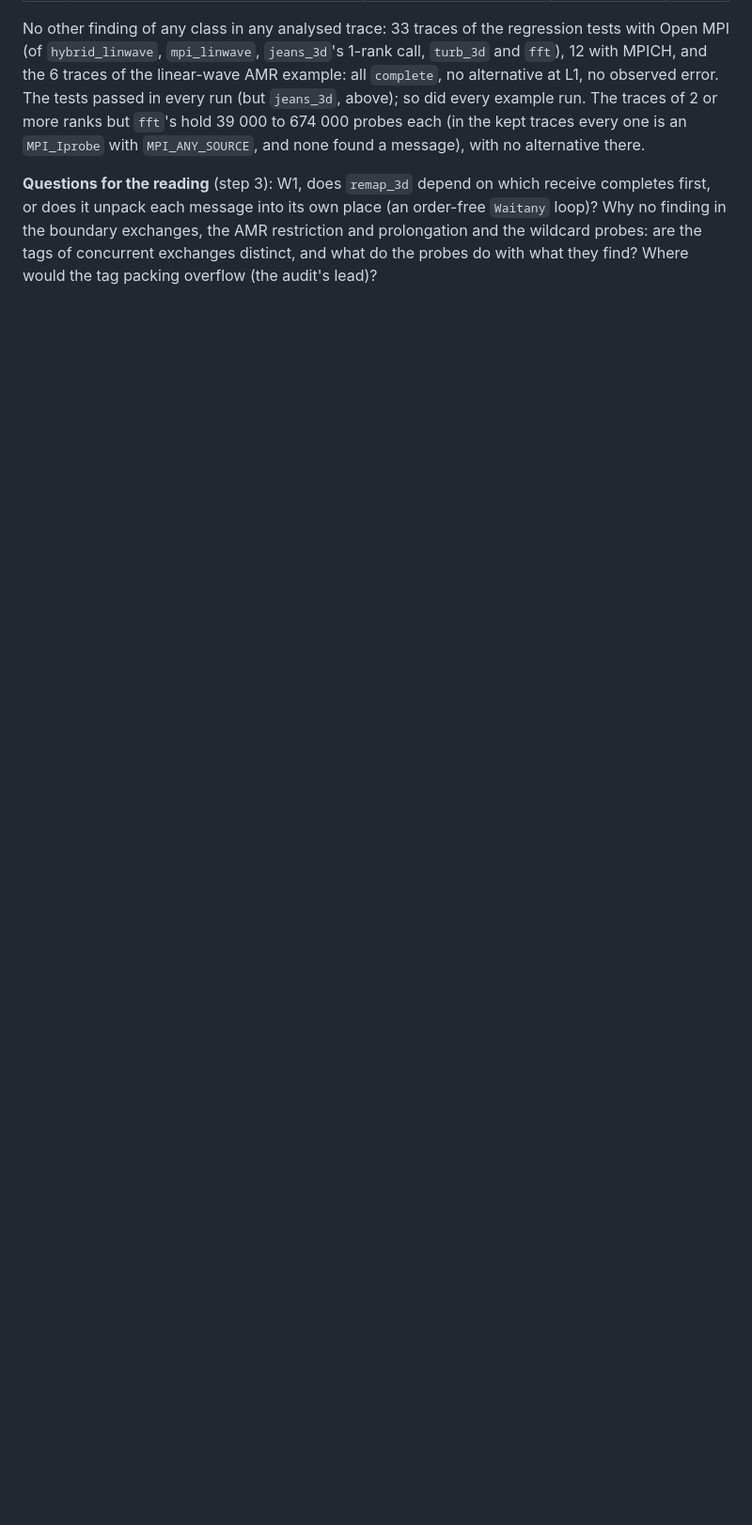
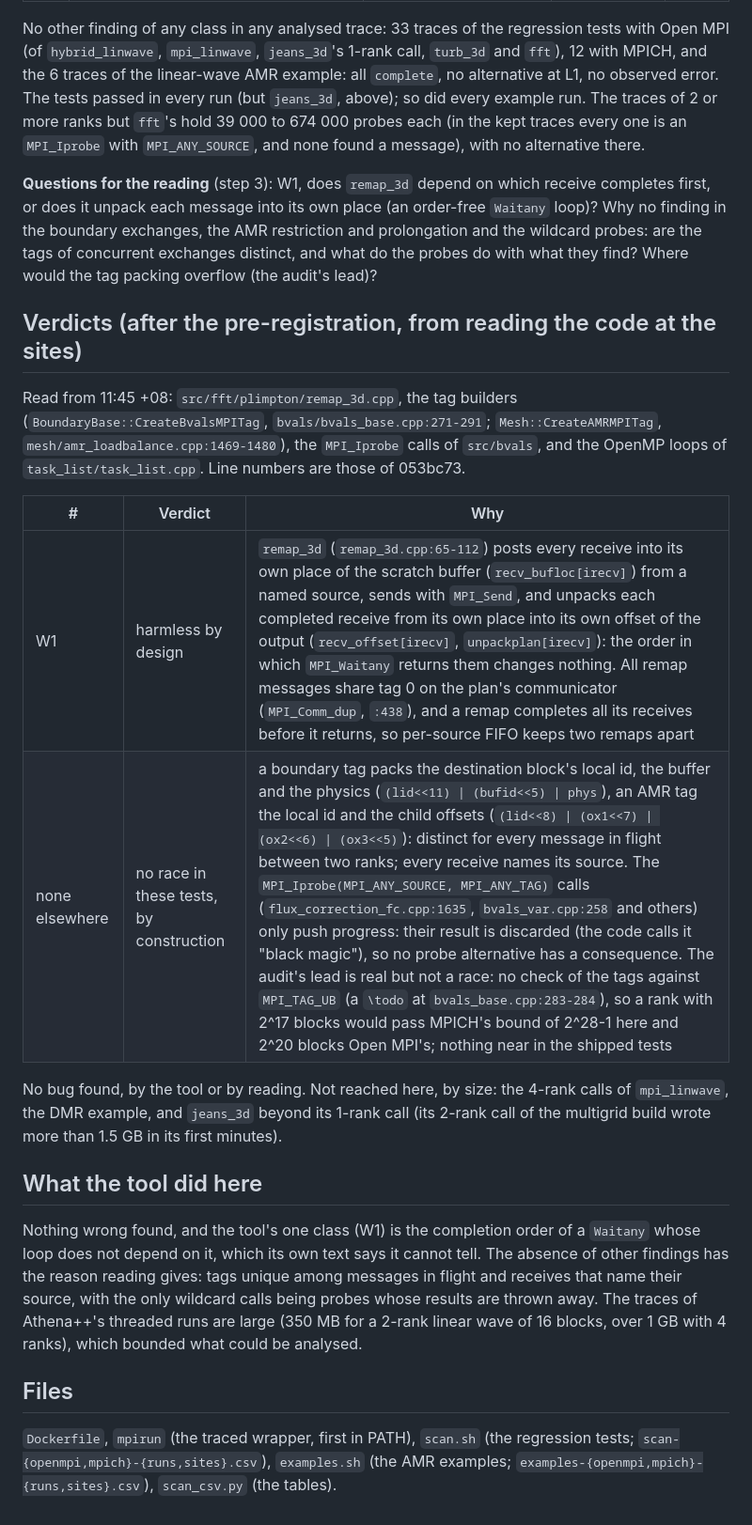
Before and after one commit to focs-lab/stretto, a Markdown page: experiments/athena/README.md, the part around the change. Shown at 94% size. GitHub-like rendering; blank space fills up the shorter version.

Commit message:
experiments: Record Athena++'s verdicts
The pre-registered findings read against the code: the FFT remap's
Waitany order changes nothing, since every receive has its own buffer
and output offset; the boundary and AMR tags are unique among the
messages in flight and the wildcard probes only push progress. The
tags are not checked against MPI_TAG_UB, as the audit said, but no
shipped test comes near the bound. No bug found.

```diff
--- a/experiments/athena/README.md
+++ b/experiments/athena/README.md
@@ -84,3 +84,35 @@ first, or does it unpack each message into its own place (an order-free `Waitany
 no finding in the boundary exchanges, the AMR restriction and prolongation and the wildcard
 probes: are the tags of concurrent exchanges distinct, and what do the probes do with what
 they find? Where would the tag packing overflow (the audit's lead)?
+
+## Verdicts (after the pre-registration, from reading the code at the sites)
+
+Read from 11:45 +08: `src/fft/plimpton/remap_3d.cpp`, the tag builders
+(`BoundaryBase::CreateBvalsMPITag`, `bvals/bvals_base.cpp:271-291`;
+`Mesh::CreateAMRMPITag`, `mesh/amr_loadbalance.cpp:1469-1480`), the `MPI_Iprobe` calls of
+`src/bvals`, and the OpenMP loops of `task_list/task_list.cpp`. Line numbers are those of
+053bc73.
+
+| # | Verdict | Why |
+|---|---|---|
+| W1 | harmless by design | `remap_3d` (`remap_3d.cpp:65-112`) posts every receive into its own place of the scratch buffer (`recv_bufloc[irecv]`) from a named source, sends with `MPI_Send`, and unpacks each completed receive from its own place into its own offset of the output (`recv_offset[irecv]`, `unpackplan[irecv]`): the order in which `MPI_Waitany` returns them changes nothing. All remap messages share tag 0 on the plan's communicator (`MPI_Comm_dup`, `:438`), and a remap completes all its receives before it returns, so per-source FIFO keeps two remaps apart |
+| none elsewhere | no race in these tests, by construction | a boundary tag packs the destination block's local id, the buffer and the physics (`(lid<<11) \| (bufid<<5) \| phys`), an AMR tag the local id and the child offsets (`(lid<<8) \| (ox1<<7) \| (ox2<<6) \| (ox3<<5)`): distinct for every message in flight between two ranks; every receive names its source. The `MPI_Iprobe(MPI_ANY_SOURCE, MPI_ANY_TAG)` calls (`flux_correction_fc.cpp:1635`, `bvals_var.cpp:258` and others) only push progress: their result is discarded (the code calls it "black magic"), so no probe alternative has a consequence. The audit's lead is real but not a race: no check of the tags against `MPI_TAG_UB` (a `\todo` at `bvals_base.cpp:283-284`), so a rank with 2^17 blocks would pass MPICH's bound of 2^28-1 here and 2^20 blocks Open MPI's; nothing near in the shipped tests |
+
+No bug found, by the tool or by reading. Not reached here, by size: the 4-rank calls of
+`mpi_linwave`, the DMR example, and `jeans_3d` beyond its 1-rank call (its 2-rank call of the
+multigrid build wrote more than 1.5 GB in its first minutes).
+
+## What the tool did here
+
+Nothing wrong found, and the tool's one class (W1) is the completion order of a `Waitany` whose
+loop does not depend on it, which its own text says it cannot tell. The absence of other
+findings has the reason reading gives: tags unique among messages in flight and receives that
+name their source, with the only wildcard calls being probes whose results are thrown away.
+The traces of Athena++'s threaded runs are large (350 MB for a 2-rank linear wave of 16 blocks,
+over 1 GB with 4 ranks), which bounded what could be analysed.
+
+## Files
+
+`Dockerfile`, `mpirun` (the traced wrapper, first in PATH), `scan.sh` (the regression tests;
+`scan-{openmpi,mpich}-{runs,sites}.csv`), `examples.sh` (the AMR examples;
+`examples-{openmpi,mpich}-{runs,sites}.csv`), `scan_csv.py` (the tables).
```
Also changed, not shown: docs/findings.md (+14 -0 lines).
